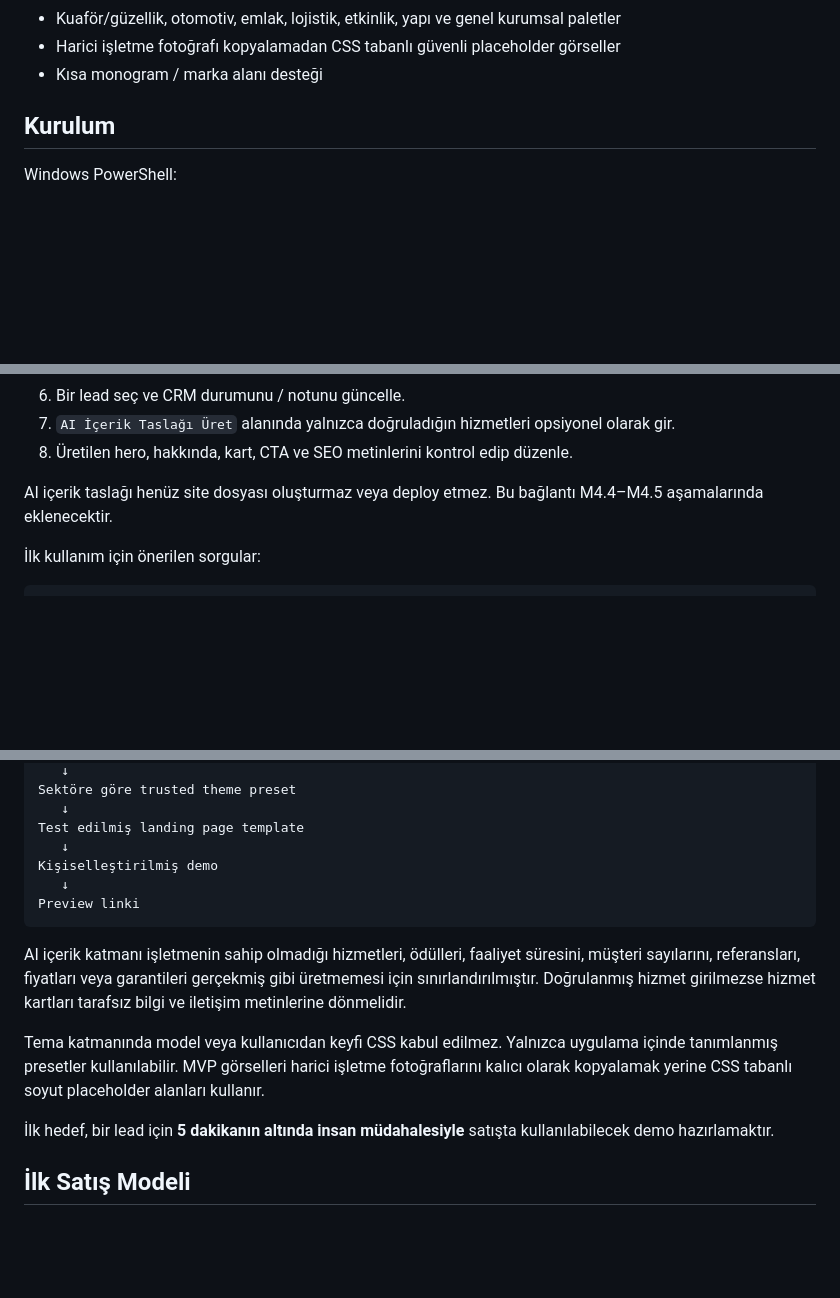
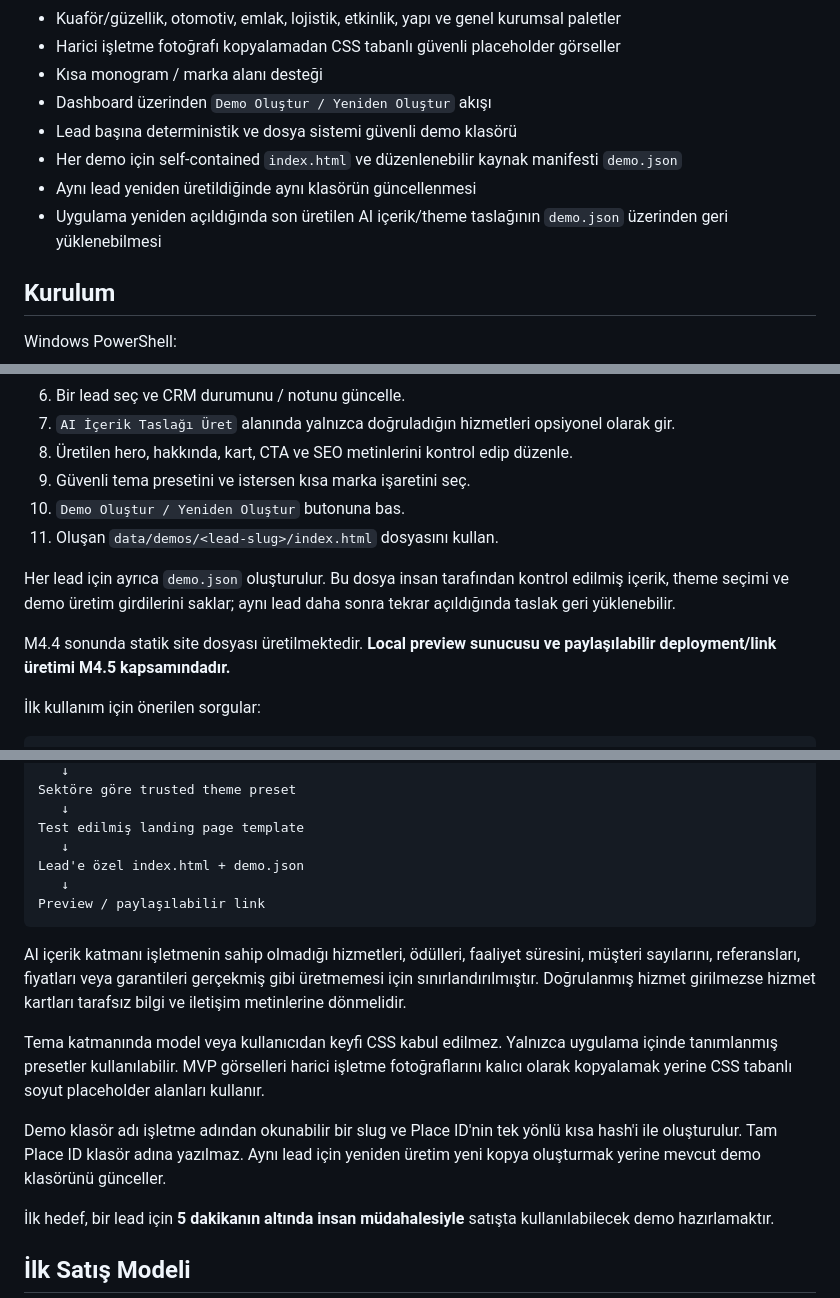
Before and after one commit to hilmiguner/web-lead-automation, a Markdown page: README.md, 3 parts joined by grey strips. GitHub-like rendering; blank space fills up the shorter version.

Commit message:
docs: document local demo generation pipeline

````diff
--- a/README.md
+++ b/README.md
@@ -68,6 +68,11 @@ Başlangıç bölgesi: **Gemlik → Bursa → yakın ilçeler**.
 - Kuaför/güzellik, otomotiv, emlak, lojistik, etkinlik, yapı ve genel kurumsal paletler
 - Harici işletme fotoğrafı kopyalamadan CSS tabanlı güvenli placeholder görseller
 - Kısa monogram / marka alanı desteği
+- Dashboard üzerinden `Demo Oluştur / Yeniden Oluştur` akışı
+- Lead başına deterministik ve dosya sistemi güvenli demo klasörü
+- Her demo için self-contained `index.html` ve düzenlenebilir kaynak manifesti `demo.json`
+- Aynı lead yeniden üretildiğinde aynı klasörün güncellenmesi
+- Uygulama yeniden açıldığında son üretilen AI içerik/theme taslağının `demo.json` üzerinden geri yüklenebilmesi
 
 ## Kurulum
 
@@ -125,8 +131,13 @@ Tarayıcıda açılan ekranda:
 6. Bir lead seç ve CRM durumunu / notunu güncelle.
 7. `AI İçerik Taslağı Üret` alanında yalnızca doğruladığın hizmetleri opsiyonel olarak gir.
 8. Üretilen hero, hakkında, kart, CTA ve SEO metinlerini kontrol edip düzenle.
+9. Güvenli tema presetini ve istersen kısa marka işaretini seç.
+10. `Demo Oluştur / Yeniden Oluştur` butonuna bas.
+11. Oluşan `data/demos/<lead-slug>/index.html` dosyasını kullan.
 
-AI içerik taslağı henüz site dosyası oluşturmaz veya deploy etmez. Bu bağlantı M4.4–M4.5 aşamalarında eklenecektir.
+Her lead için ayrıca `demo.json` oluşturulur. Bu dosya insan tarafından kontrol edilmiş içerik, theme seçimi ve demo üretim girdilerini saklar; aynı lead daha sonra tekrar açıldığında taslak geri yüklenebilir.
+
+M4.4 sonunda statik site dosyası üretilmektedir. **Local preview sunucusu ve paylaşılabilir deployment/link üretimi M4.5 kapsamındadır.**
 
 İlk kullanım için önerilen sorgular:
 
@@ -193,14 +204,16 @@ Sektöre göre trusted theme preset
    ↓
 Test edilmiş landing page template
    ↓
-Kişiselleştirilmiş demo
+Lead'e özel index.html + demo.json
    ↓
-Preview linki
+Preview / paylaşılabilir link
 ```
 
 AI içerik katmanı işletmenin sahip olmadığı hizmetleri, ödülleri, faaliyet süresini, müşteri sayılarını, referansları, fiyatları veya garantileri gerçekmiş gibi üretmemesi için sınırlandırılmıştır. Doğrulanmış hizmet girilmezse hizmet kartları tarafsız bilgi ve iletişim metinlerine dönmelidir.
 
 Tema katmanında model veya kullanıcıdan keyfi CSS kabul edilmez. Yalnızca uygulama içinde tanımlanmış presetler kullanılabilir. MVP görselleri harici işletme fotoğraflarını kalıcı olarak kopyalamak yerine CSS tabanlı soyut placeholder alanları kullanır.
+
+Demo klasör adı işletme adından okunabilir bir slug ve Place ID'nin tek yönlü kısa hash'i ile oluşturulur. Tam Place ID klasör adına yazılmaz. Aynı lead için yeniden üretim yeni kopya oluşturmak yerine mevcut demo klasörünü günceller.
 
 İlk hedef, bir lead için **5 dakikanın altında insan müdahalesiyle** satışta kullanılabilecek demo hazırlamaktır.
 
````
Also changed, not shown: other parts of README.md (+1 -0 lines).
